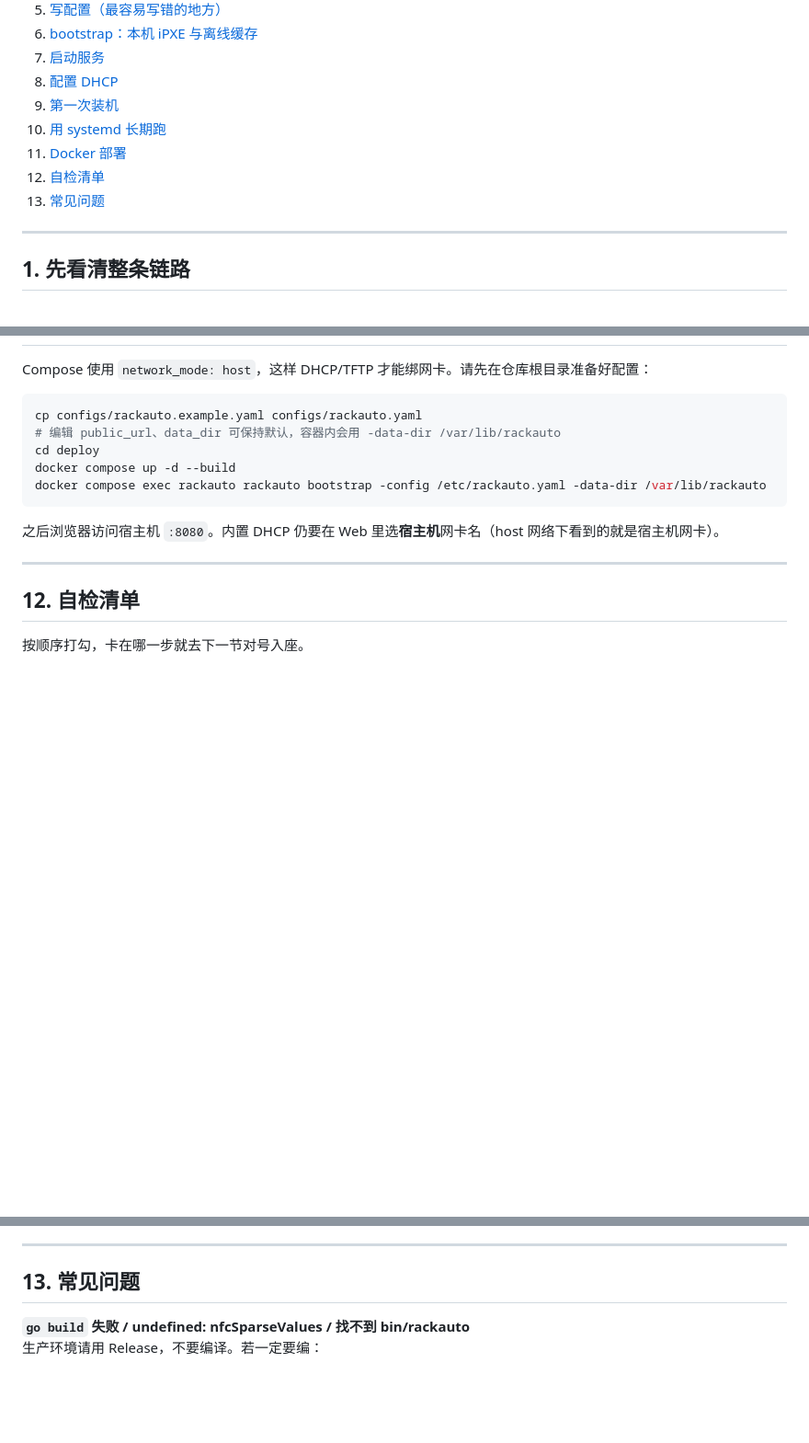
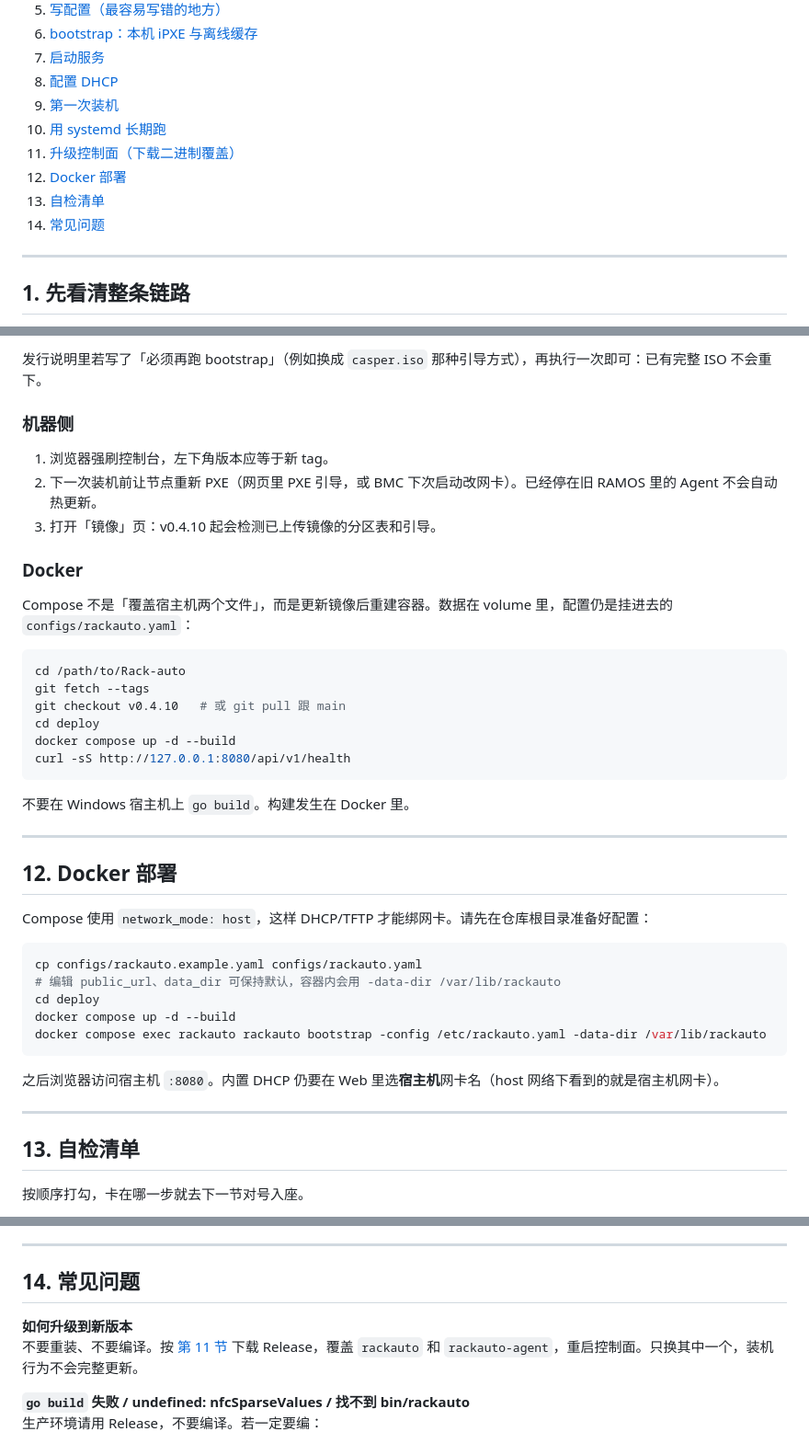
Before and after one commit to Songxwn/Rack-auto, a Markdown page: docs/deploy.md, 3 parts joined by grey strips. Shown at 92% size. GitHub-like rendering; blank space fills up the shorter version.

````diff
--- a/docs/deploy.md
+++ b/docs/deploy.md
@@ -16,9 +16,10 @@
 8. [配置 DHCP](#8-配置-dhcp)
 9. [第一次装机](#9-第一次装机)
 10. [用 systemd 长期跑](#10-用-systemd-长期跑)
-11. [Docker 部署](#11-docker-部署)
-12. [自检清单](#12-自检清单)
-13. [常见问题](#13-常见问题)
+11. [升级控制面（下载二进制覆盖）](#11-升级控制面下载二进制覆盖)
+12. [Docker 部署](#12-docker-部署)
+13. [自检清单](#13-自检清单)
+14. [常见问题](#14-常见问题)
 
 ---
 
@@ -389,3 +469,29 @@ sudo journalctl -u rackauto -f
+发行说明里若写了「必须再跑 bootstrap」（例如换成 `casper.iso` 那种引导方式），再执行一次即可：已有完整 ISO 不会重下。
+
+### 机器侧
+
+1. 浏览器强刷控制台，左下角版本应等于新 tag。
+2. 下一次装机前让节点重新 PXE（网页里 PXE 引导，或 BMC 下次启动改网卡）。已经停在旧 RAMOS 里的 Agent 不会自动热更新。
+3. 打开「镜像」页：v0.4.10 起会检测已上传镜像的分区表和引导。
+
+### Docker
+
+Compose 不是「覆盖宿主机两个文件」，而是更新镜像后重建容器。数据在 volume 里，配置仍是挂进去的 `configs/rackauto.yaml`：
+
+```bash
+cd /path/to/Rack-auto
+git fetch --tags
+git checkout v0.4.10   # 或 git pull 跟 main
+cd deploy
+docker compose up -d --build
+curl -sS http://127.0.0.1:8080/api/v1/health
+```
+
+不要在 Windows 宿主机上 `go build`。构建发生在 Docker 里。
+
+---
+
+## 12. Docker 部署
 
 Compose 使用 `network_mode: host`，这样 DHCP/TFTP 才能绑网卡。请先在仓库根目录准备好配置：
 
@@ -401,7 +507,7 @@ docker compose exec rackauto rackauto bootstrap -config /etc/rackauto.yaml -data
 
 ---
 
-## 12. 自检清单
+## 13. 自检清单
 
 按顺序打勾，卡在哪一步就去下一节对号入座。
 
@@ -417,7 +523,10 @@ docker compose exec rackauto rackauto bootstrap -config /etc/rackauto.yaml -data
 
 ---
 
-## 13. 常见问题
+## 14. 常见问题
+
+**如何升级到新版本**
+不要重装、不要编译。按 [第 11 节](#11-升级控制面下载二进制覆盖) 下载 Release，覆盖 `rackauto` 和 `rackauto-agent`，重启控制面。只换其中一个，装机行为不会完整更新。
 
 **`go build` 失败 / undefined: nfcSparseValues / 找不到 bin/rackauto**
 生产环境请用 Release，不要编译。若一定要编：
````
Also changed, not shown: other parts of docs/deploy.md (+81 -2 lines), README.md (+26 -1 lines).
